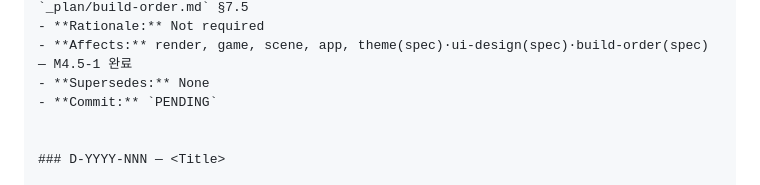
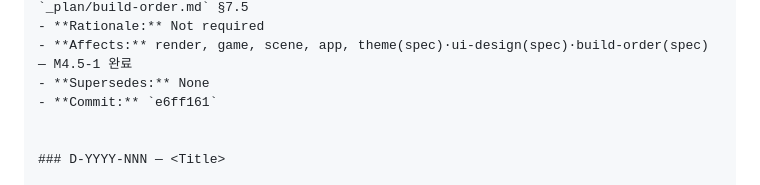
Before and after one commit to airpole/conflux-redesign, a Markdown page: DECISION_LOG.md, the part around the change. GitHub-like rendering.

Commit message:
docs(log): D-2026-090 커밋 SHA 기입
Co-Authored-By: Claude Sonnet 5 <noreply@anthropic.com>
Claude-Session: https://claude.ai/code/session_0174f7zuK1dcwJyLSHX5P44x

```diff
--- a/DECISION_LOG.md
+++ b/DECISION_LOG.md
@@ -1266,7 +1266,7 @@
 - **Rationale:** Not required
 - **Affects:** render, game, scene, app, theme(spec)·ui-design(spec)·build-order(spec) — M4.5-1 완료
 - **Supersedes:** None
-- **Commit:** `PENDING`
+- **Commit:** `e6ff161`
 
 
 ### D-YYYY-NNN — <Title>
```
